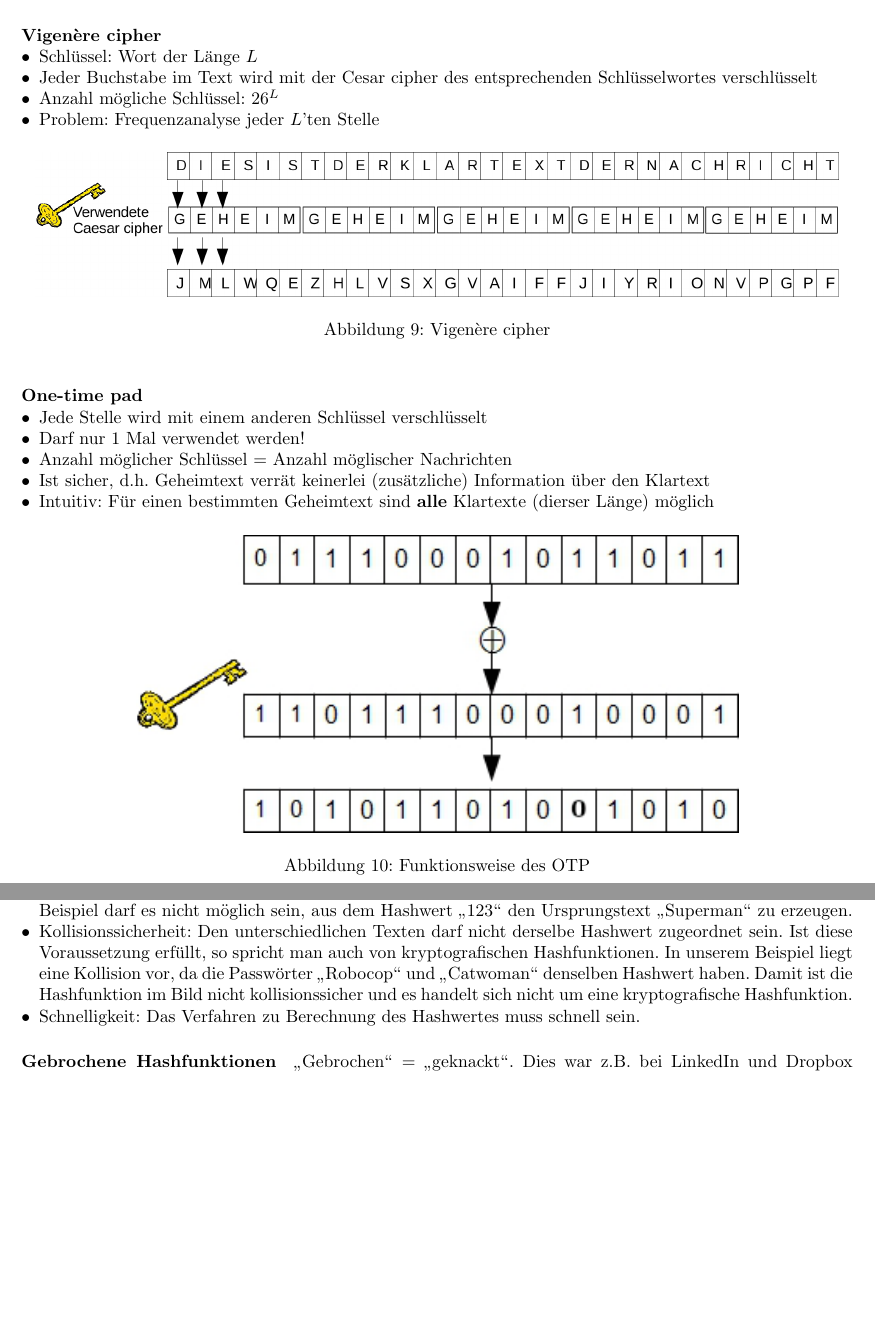
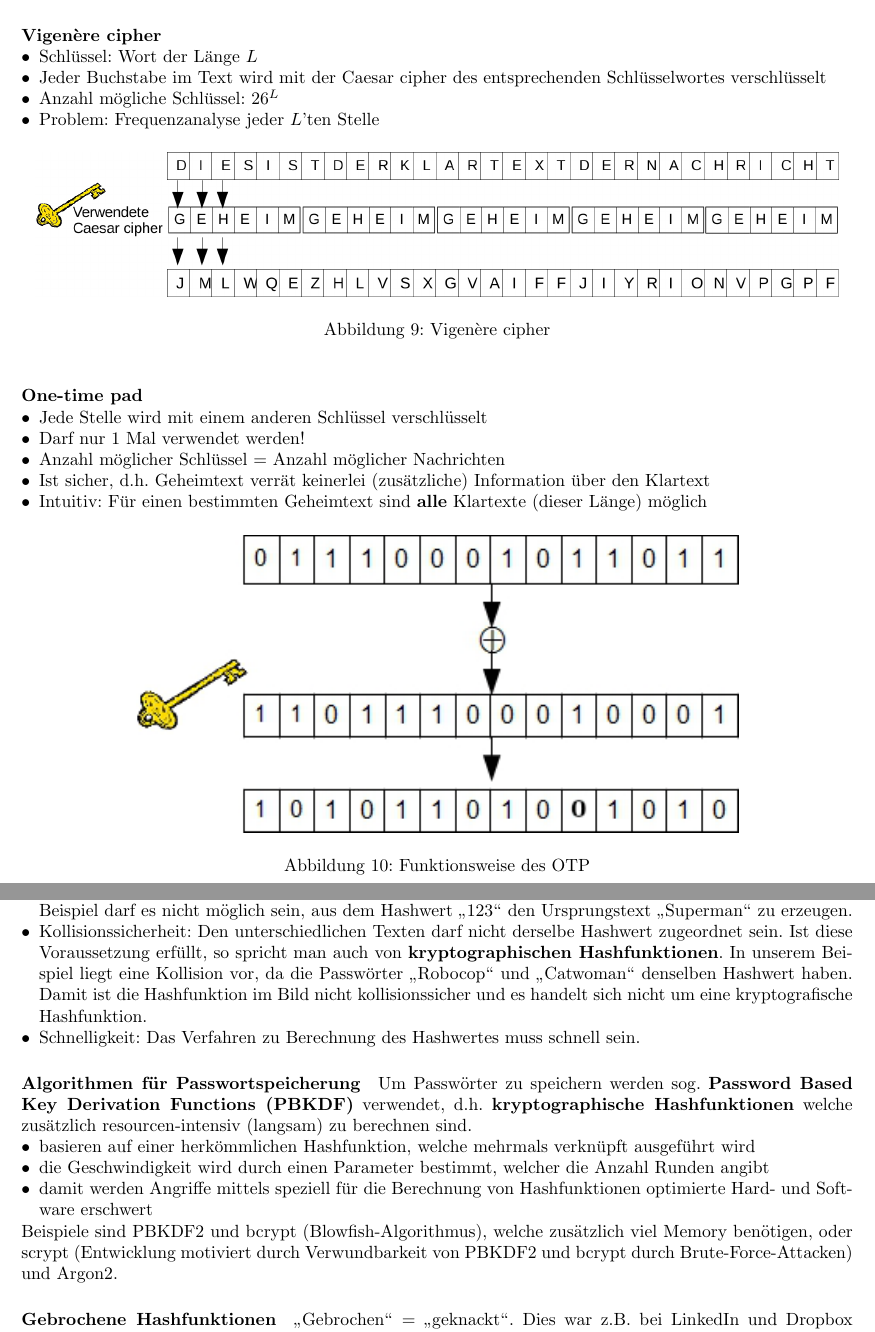
Before and after one commit to vigi86/HSLU_Zusammenfassungen, a LaTeX document (ISF_HS19/ISF_HS2019.tex): two parts of pages 7 and 8 of 21, joined at a grey line, cut so that both start at the same text, the shorter picture padded with empty space. Compiled offline with pdfLaTeX.

Commit message:
Spellcheck

```diff
--- a/ISF_HS19/ISF_HS2019.tex
+++ b/ISF_HS19/ISF_HS2019.tex
@@ -214,7 +214,7 @@ Besitzt man diese Information nicht oder möchte man auf die Häufigkeitsanalyse
 \paragraph*{Vigenère cipher}
 \begin{itemize}[noitemsep,topsep=0pt,leftmargin=*]
     \item Schlüssel: Wort der Länge $L$
-    \item Jeder Buchstabe im Text wird mit der Cesar cipher des entsprechenden Schlüsselwortes verschlüsselt
+    \item Jeder Buchstabe im Text wird mit der Caesar cipher des entsprechenden Schlüsselwortes verschlüsselt
     \item Anzahl mögliche Schlüssel: $26^L$
     \item Problem: Frequenzanalyse jeder $L$'ten Stelle
 \end{itemize}
@@ -230,9 +230,9 @@ Besitzt man diese Information nicht oder möchte man auf die Häufigkeitsanalyse
 \begin{itemize}[noitemsep,topsep=0pt,leftmargin=*]
     \item Jede Stelle wird mit einem anderen Schlüssel verschlüsselt
     \item Darf nur 1 Mal verwendet werden!
-    \item Anzahl möglicher Schlüssel = Anzahl möglischer Nachrichten
+    \item Anzahl möglicher Schlüssel = Anzahl möglicher Nachrichten
     \item Ist sicher, d.h. Geheimtext verrät keinerlei (zusätzliche) Information über den Klartext
-    \item Intuitiv: Für einen bestimmten Geheimtext sind \textbf{alle} Klartexte (dierser Länge) möglich
+    \item Intuitiv: Für einen bestimmten Geheimtext sind \textbf{alle} Klartexte (dieser Länge) möglich
 \end{itemize}
 \begin{figure}[H]
     \begin{center}
@@ -267,9 +267,17 @@ Hashfunktionen reduzieren zunächst nur Zeichen beliebiger Länge (unterschiedli
 \paragraph*{Eigenschaft einer Hashfunktion}
 \begin{itemize}[noitemsep,topsep=0pt,leftmargin=*]
     \item Einwegfunktion: Aus dem Hashwert darf nicht der originale Inhalt erzeugt werden können. In unserem Beispiel darf es nicht möglich sein, aus dem Hashwert "`123"' den Ursprungstext "`Superman"' zu erzeugen.
-    \item Kollisionssicherheit: Den unterschiedlichen Texten darf nicht derselbe Hashwert zugeordnet sein. Ist diese Voraussetzung erfüllt, so spricht man auch von kryptografischen Hashfunktionen. In unserem Beispiel liegt eine Kollision vor, da die Passwörter "`Robocop"' und "`Catwoman"' denselben Hashwert haben. Damit ist die Hashfunktion im Bild nicht kollisionssicher und es handelt sich nicht um eine kryptografische Hashfunktion.
+    \item Kollisionssicherheit: Den unterschiedlichen Texten darf nicht derselbe Hashwert zugeordnet sein. Ist diese Voraussetzung erfüllt, so spricht man auch von \textbf{kryptographischen Hashfunktionen}. In unserem Beispiel liegt eine Kollision vor, da die Passwörter "`Robocop"' und "`Catwoman"' denselben Hashwert haben. Damit ist die Hashfunktion im Bild nicht kollisionssicher und es handelt sich nicht um eine kryptografische Hashfunktion.
     \item Schnelligkeit: Das Verfahren zu Berechnung des Hashwertes muss schnell sein.
 \end{itemize}
+
+\paragraph*{Algorithmen für Passwortspeicherung}Um Passwörter zu speichern werden sog. \textbf{Password Based Key Derivation Functions (PBKDF)} verwendet, d.h. \textbf{kryptographische Hashfunktionen} welche zusätzlich resourcen-intensiv (langsam) zu berechnen sind.
+\begin{itemize}[noitemsep,topsep=0pt,leftmargin=*]
+    \item basieren auf einer herkömmlichen Hashfunktion, welche mehrmals verknüpft ausgeführt wird
+    \item die Geschwindigkeit wird durch einen Parameter bestimmt, welcher die Anzahl Runden angibt
+    \item damit werden Angriffe mittels speziell für die Berechnung von Hashfunktionen optimierte Hard- und Software erschwert
+\end{itemize}
+Beispiele sind PBKDF2 und bcrypt (Blowfish-Algorithmus), welche zusätzlich viel Memory benötigen, oder scrypt (Entwicklung motiviert durch Verwundbarkeit von PBKDF2 und bcrypt durch Brute-Force-Attacken) und Argon2.
 
 \paragraph*{Gebrochene Hashfunktionen}"`Gebrochen"' = "`geknackt"'. Dies war z.B. bei LinkedIn und Dropbox der Fall. Wie können aber Passwörter geknackt werden, wenn man wegen der Einweg-Eigenschaften der Hashfunktionen nicht auf den ursprünglichen Text zurückschliessen kann?
 Zunächst muss man wissen, dass fast alle Algorithmen "`offen"' liegen, diese also auch von Angreifern genutzt werden können. Das hat zur Folge, dass der Hashwert von einem Passwort immer gleich ist, egal ob es die Plattform oder der Angreifer berechnet.
```
Also changed, not shown: ISF_HS19/ISF_HS2019.pdf, ISF_HS19/images/caesar.png (renamed from ISF_HS19/images/cesar.png), ISF_HS19/ISF_HS2019.tex (18 more changed lines).
